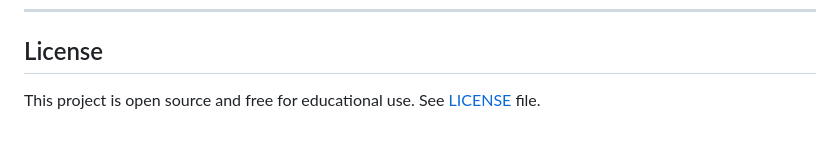
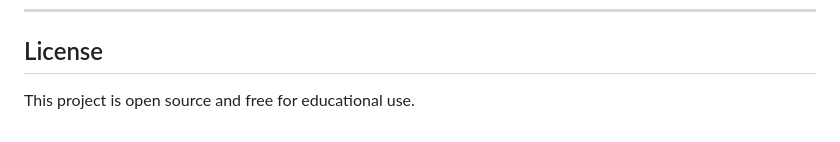
Before and after one commit to AdeebaHadiya/KodeKalesh-2025, a Markdown page: README.md, the part around the change. Rendered like a GitHub page.

```diff
--- a/README.md
+++ b/README.md
@@ -80,4 +80,4 @@ Students and educators need a one-stop platform where they can quickly query any
 
 ## License
 
-This project is open source and free for educational use. See [LICENSE](LICENSE) file.
+This project is open source and free for educational use.
```
